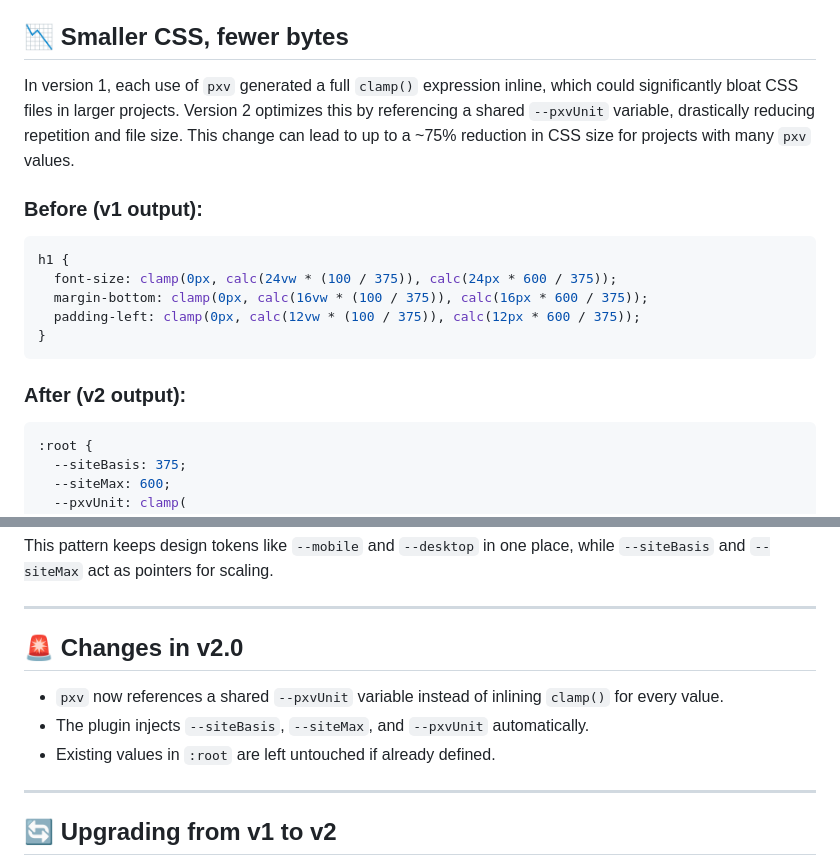
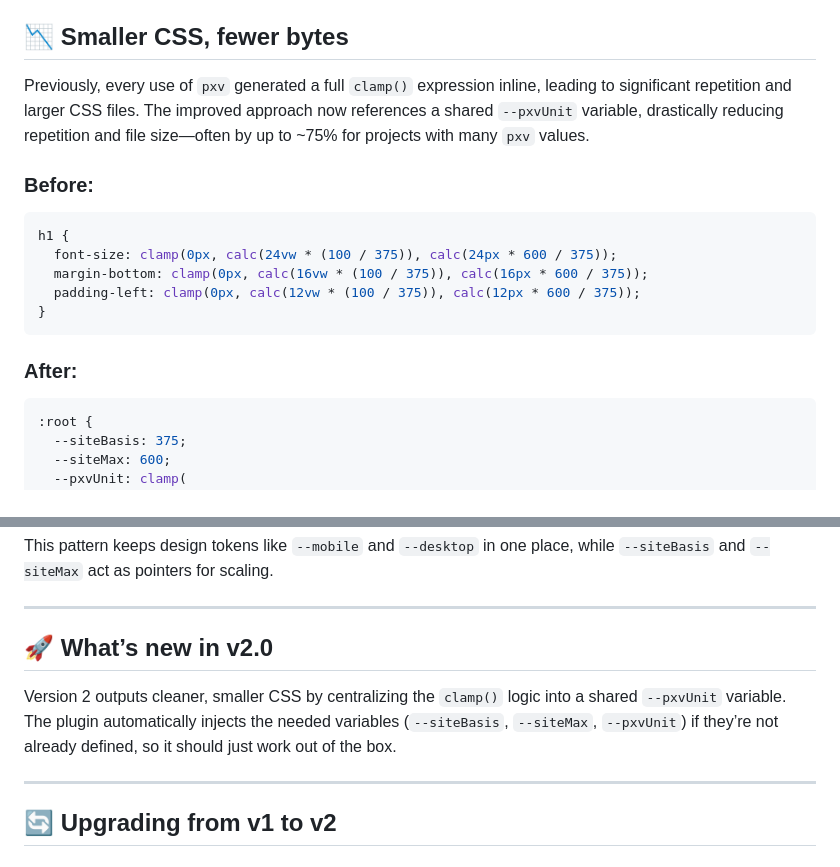
Before and after one commit to kni-labs/postcss-pxv, a Markdown page: README.md, 2 parts joined by grey strips. Rendered like a GitHub page.

````diff
--- a/README.md
+++ b/README.md
@@ -46,9 +46,9 @@ There are times when `px` feels natural but a value really needs to scale with t
 
 ## 📉 Smaller CSS, fewer bytes
 
-In version 1, each use of `pxv` generated a full `clamp()` expression inline, which could significantly bloat CSS files in larger projects. Version 2 optimizes this by referencing a shared `--pxvUnit` variable, drastically reducing repetition and file size. This change can lead to up to a ~75% reduction in CSS size for projects with many `pxv` values.
+Previously, every use of `pxv` generated a full `clamp()` expression inline, leading to significant repetition and larger CSS files. The improved approach now references a shared `--pxvUnit` variable, drastically reducing repetition and file size—often by up to ~75% for projects with many `pxv` values.
 
-### Before (v1 output):
+### Before:
 
 ```css
 h1 {
@@ -58,7 +58,7 @@ h1 {
 }
 ```
 
-### After (v2 output):
+### After:
 
 ```css
 :root {
@@ -142,11 +142,10 @@ This pattern keeps design tokens like `--mobile` and `--desktop` in one place, w
 
 ---
 
-## 🚨 Changes in v2.0
+## 🚀 What’s new in v2.0
 
-- `pxv` now references a shared `--pxvUnit` variable instead of inlining `clamp()` for every value.
-- The plugin injects `--siteBasis`, `--siteMax`, and `--pxvUnit` automatically.
-- Existing values in `:root` are left untouched if already defined.
+Version 2 outputs cleaner, smaller CSS by centralizing the `clamp()` logic into a shared `--pxvUnit` variable.
+The plugin automatically injects the needed variables (`--siteBasis`, `--siteMax`, `--pxvUnit`) if they’re not already defined, so it should just work out of the box.
 
 ---
 
````
Also changed, not shown: other parts of README.md (+1 -2 lines).
